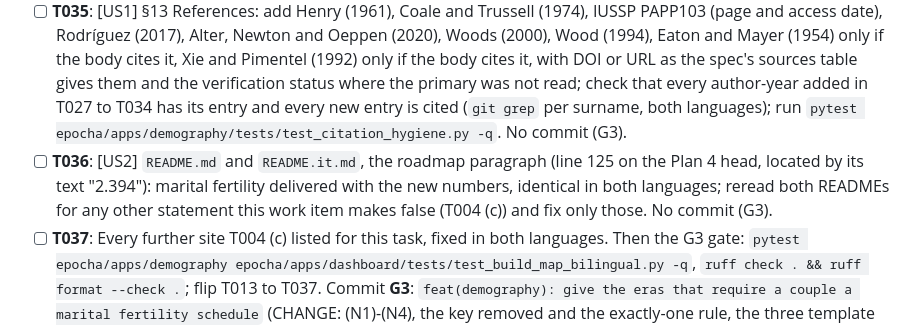
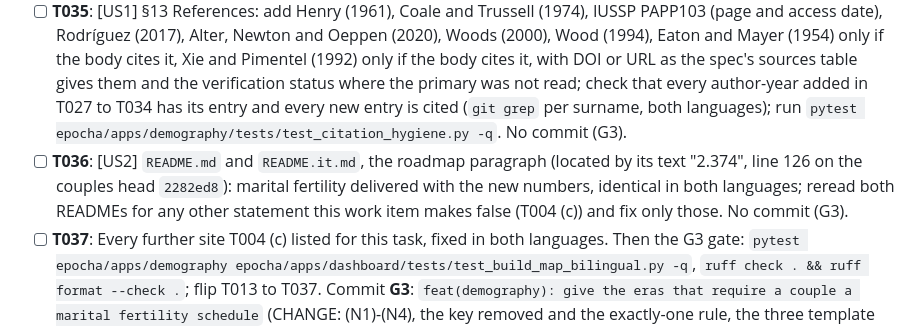
Before and after one commit to mauriziomocci/epocha, a Markdown page: specs/20261029-185654-marital-fertility/tasks.md, the part around one of its changes. GitHub-like rendering.

```diff
--- a/specs/20261029-185654-marital-fertility/tasks.md
+++ b/specs/20261029-185654-marital-fertility/tasks.md
@@ -95,7 +95,7 @@ G3 is one commit (plan PD-07). If the session must stop inside G3, nothing of G3
 - [ ] **T033**: [US2] §9 item 3 "Marital fertility in the eras that require a couple": marked delivered, with 2.374 -> 4.306 (Christian), 6.811 (Islamic), 3.997 (industrial) and the pointer to deferral 4; §10 the paragraph describing (4.2) "evaluated deterministically at the agent's age" names the base schedule; §11: the spec's Known Limitations not yet in the chapter (4.306 below [4.5, 6.5]; 6.7 provisional and the two heuristics; NRR 1.87-3.06 held by the ceiling until the template mortality is recalibrated; the 15-19 extension, 1% and 10% effects; memoryless draw; Becker level; n(a) read on the IUSSP page, not the primary; zero at exactly 50) and the entry saying (4.2) "is evaluated deterministically". No commit (G3).
 - [ ] **T034**: [US3] Appendix A.2 (the Hadwiger table with `H` per era) split like Table 4.3; Appendix C (the `fertility` block of the templates, which names `H`, `R`, `T`) shows both block shapes and the exactly-one rule. No commit (G3).
 - [ ] **T035**: [US1] §13 References: add Henry (1961), Coale and Trussell (1974), IUSSP PAPP103 (page and access date), Rodríguez (2017), Alter, Newton and Oeppen (2020), Woods (2000), Wood (1994), Eaton and Mayer (1954) only if the body cites it, Xie and Pimentel (1992) only if the body cites it, with DOI or URL as the spec's sources table gives them and the verification status where the primary was not read; check that every author-year added in T027 to T034 has its entry and every new entry is cited (`git grep` per surname, both languages); run `pytest epocha/apps/demography/tests/test_citation_hygiene.py -q`. No commit (G3).
-- [ ] **T036**: [US2] `README.md` and `README.it.md`, the roadmap paragraph (line 125 on the Plan 4 head, located by its text "2.394"): marital fertility delivered with the new numbers, identical in both languages; reread both READMEs for any other statement this work item makes false (T004 (c)) and fix only those. No commit (G3).
+- [ ] **T036**: [US2] `README.md` and `README.it.md`, the roadmap paragraph (located by its text "2.374", line 126 on the couples head `2282ed8`): marital fertility delivered with the new numbers, identical in both languages; reread both READMEs for any other statement this work item makes false (T004 (c)) and fix only those. No commit (G3).
 - [ ] **T037**: Every further site T004 (c) listed for this task, fixed in both languages. Then the G3 gate: `pytest epocha/apps/demography epocha/apps/dashboard/tests/test_build_map_bilingual.py -q`, `ruff check . && ruff format --check .`; flip T013 to T037. Commit **G3**: `feat(demography): give the eras that require a couple a marital fertility schedule` (CHANGE: (N1)-(N4), the key removed and the exactly-one rule, the three template values with status, the doc-sync chapters touched, the mutations of T025, the reuse statement).
 
 **Checkpoint**: the tick loop uses the marital schedule in the three couple eras; full suite green (run it).
```
Also changed, not shown: other parts of specs/20261029-185654-marital-fertility/tasks.md (+1 -1 lines), specs/20261029-185654-marital-fertility/plan.md (+6 -6 lines).
